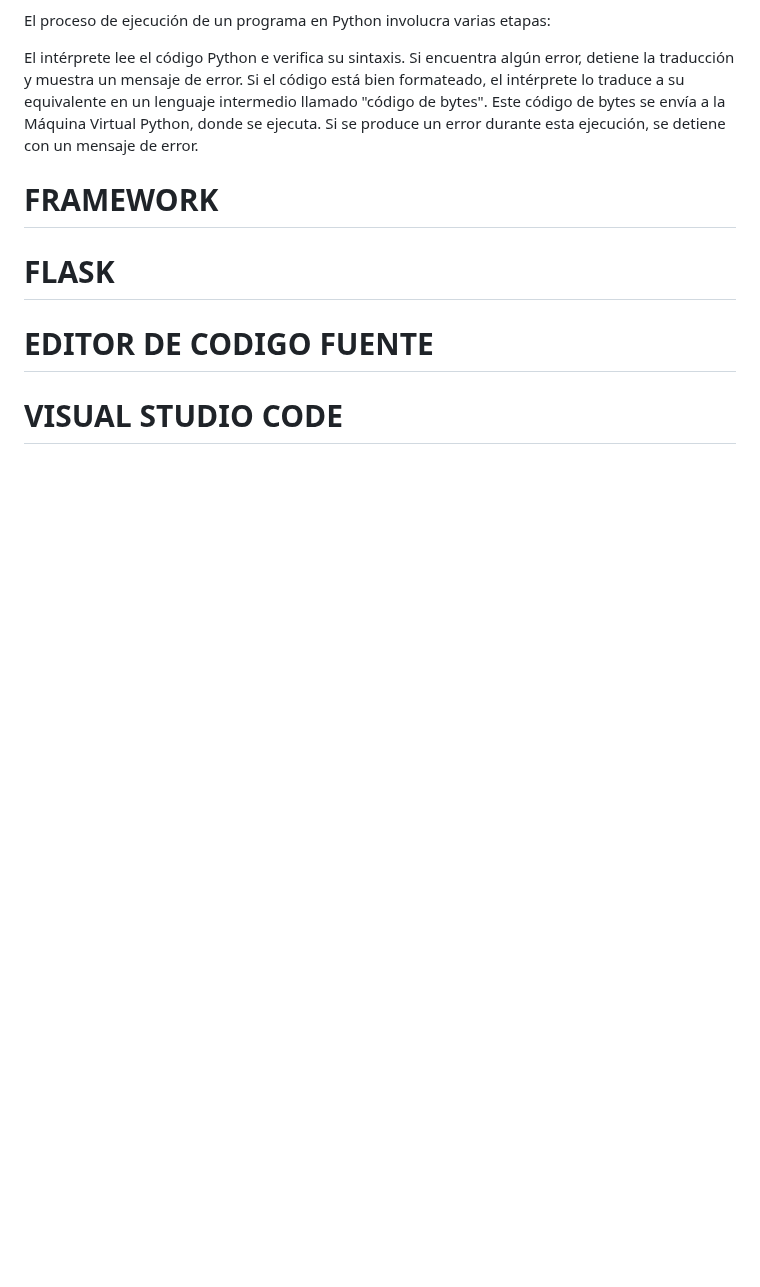
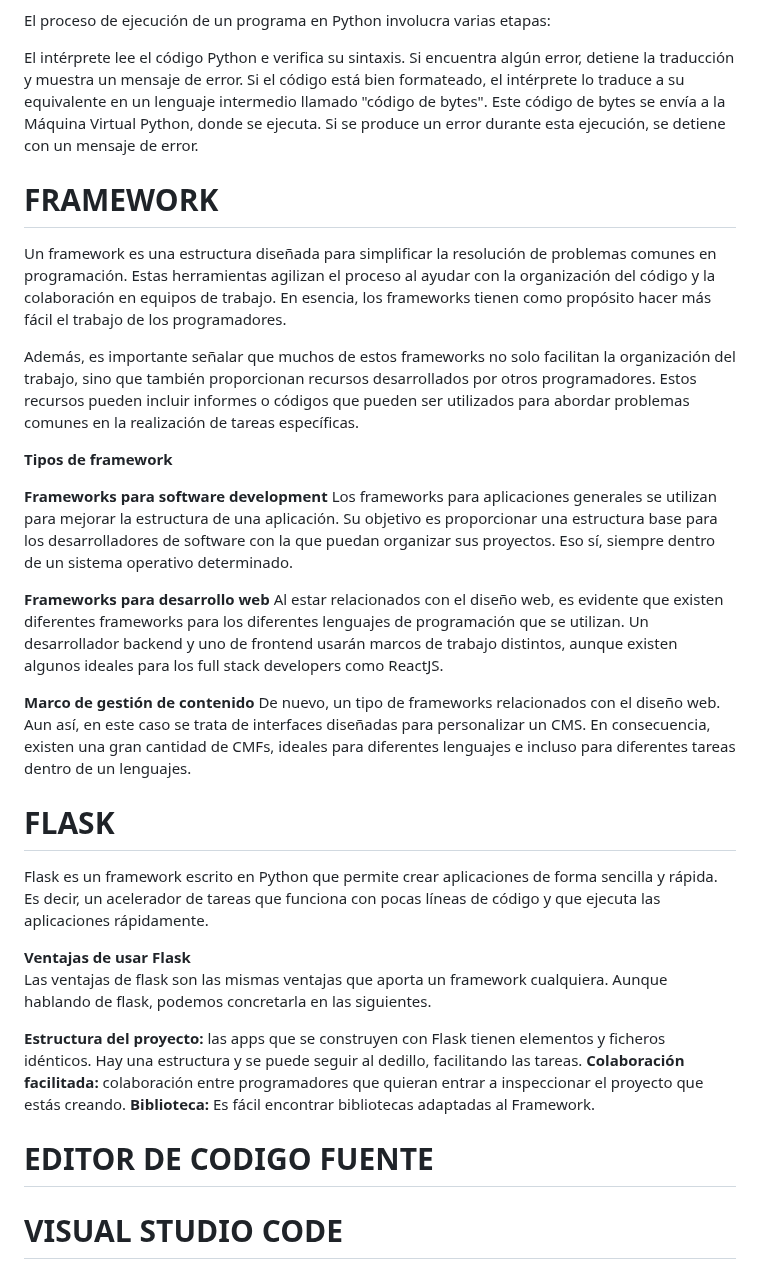
Before and after one commit to sergioarcila99/Implementacion-de-un-Crud-con-Python-Flask-MongoDB-y-RestFul-API, a Markdown page: README.md, the part around one of its changes. Rendered like a GitHub page; blank space fills up the shorter version.

```diff
--- a/README.md
+++ b/README.md
@@ -67,9 +67,29 @@ El intérprete lee el código Python e verifica su sintaxis. Si encuentra algún
 Si el código está bien formateado, el intérprete lo traduce a su equivalente en un lenguaje intermedio llamado "código de bytes".
 Este código de bytes se envía a la Máquina Virtual Python, donde se ejecuta. Si se produce un error durante esta ejecución, se detiene con un mensaje de error.
 # FRAMEWORK
+Un framework es una estructura diseñada para simplificar la resolución de problemas comunes en programación. Estas herramientas agilizan el proceso al ayudar con la organización del código y la colaboración en equipos de trabajo. En esencia, los frameworks tienen como propósito hacer más fácil el trabajo de los programadores.
 
+Además, es importante señalar que muchos de estos frameworks no solo facilitan la organización del trabajo, sino que también proporcionan recursos desarrollados por otros programadores. Estos recursos pueden incluir informes o códigos que pueden ser utilizados para abordar problemas comunes en la realización de tareas específicas.
+
+**Tipos de framework**
+
+**Frameworks para software development**
+Los frameworks para aplicaciones generales se utilizan para mejorar la estructura de una aplicación. Su objetivo es proporcionar una estructura base para los desarrolladores de software con la que puedan organizar sus proyectos. Eso sí, siempre dentro de un sistema operativo determinado.
+
+**Frameworks para desarrollo web**
+Al estar relacionados con el diseño web, es evidente que existen diferentes frameworks para los diferentes lenguajes de programación que se utilizan. Un desarrollador backend y uno de frontend usarán marcos de trabajo distintos, aunque existen algunos ideales para los full stack developers como ReactJS.
+
+**Marco de gestión de contenido**
+De nuevo, un tipo de frameworks relacionados con el diseño web. Aun así, en este caso se trata de interfaces diseñadas para personalizar un CMS. En consecuencia, existen una gran cantidad de CMFs, ideales para diferentes lenguajes e incluso para diferentes tareas dentro de un lenguajes.
 # FLASK
+Flask es un framework escrito en Python que permite crear aplicaciones de forma sencilla y rápida. Es decir, un acelerador de tareas que funciona con pocas líneas de código y que ejecuta las aplicaciones rápidamente.
 
+**Ventajas de usar Flask**
+Las ventajas de flask son las mismas ventajas que aporta un framework cualquiera. Aunque hablando de flask, podemos concretarla en las siguientes.
+
+**Estructura del proyecto:** las apps que se construyen con Flask tienen elementos y ficheros idénticos. Hay una estructura y se puede seguir al dedillo, facilitando las tareas.
+**Colaboración facilitada:** colaboración entre programadores que quieran entrar a inspeccionar el proyecto que estás creando.
+**Biblioteca:** Es fácil encontrar bibliotecas adaptadas al Framework.
 # EDITOR DE CODIGO FUENTE
 
 # VISUAL STUDIO CODE
```
Also changed, not shown: other parts of README.md (+2 -2 lines).
